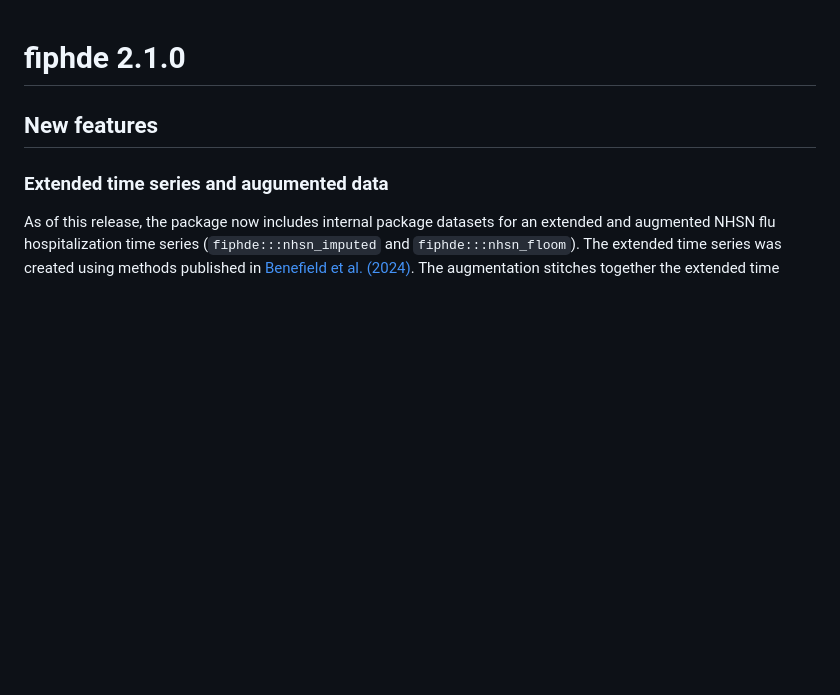
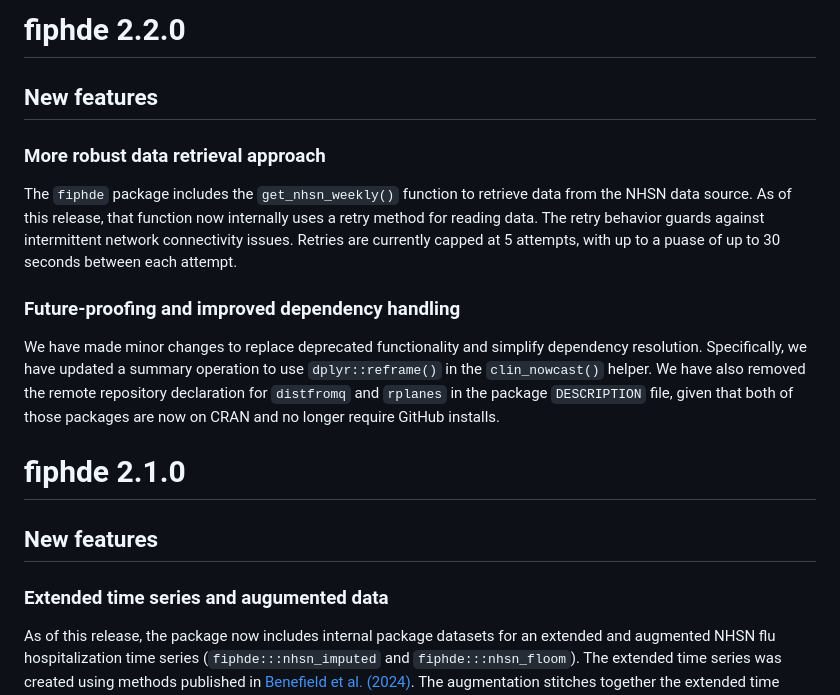
Before and after one commit to signaturescience/fiphde, a Markdown page: NEWS.md, the part around the change. Rendered like a GitHub page; blank space fills up the shorter version.

Commit message:
updates changelog for v2.2.0

```diff
--- a/NEWS.md
+++ b/NEWS.md
@@ -1,3 +1,15 @@
+# fiphde 2.2.0
+
+## New features
+
+### More robust data retrieval approach
+
+The `fiphde` package includes the `get_nhsn_weekly()` function to retrieve data from the NHSN data source. As of this release, that function now internally uses a retry method for reading data. The retry behavior guards against intermittent network connectivity issues. Retries are currently capped at 5 attempts, with up to a puase of up to 30 seconds between each attempt.
+
+### Future-proofing and improved dependency handling
+
+We have made minor changes to replace deprecated functionality and simplify dependency resolution. Specifically, we have updated a summary operation to use `dplyr::reframe()` in the `clin_nowcast()` helper. We have also removed the remote repository declaration for `distfromq` and `rplanes` in the package `DESCRIPTION` file, given that both of those packages are now on CRAN and no longer require GitHub installs.
+
 # fiphde 2.1.0
 
 ## New features
```
